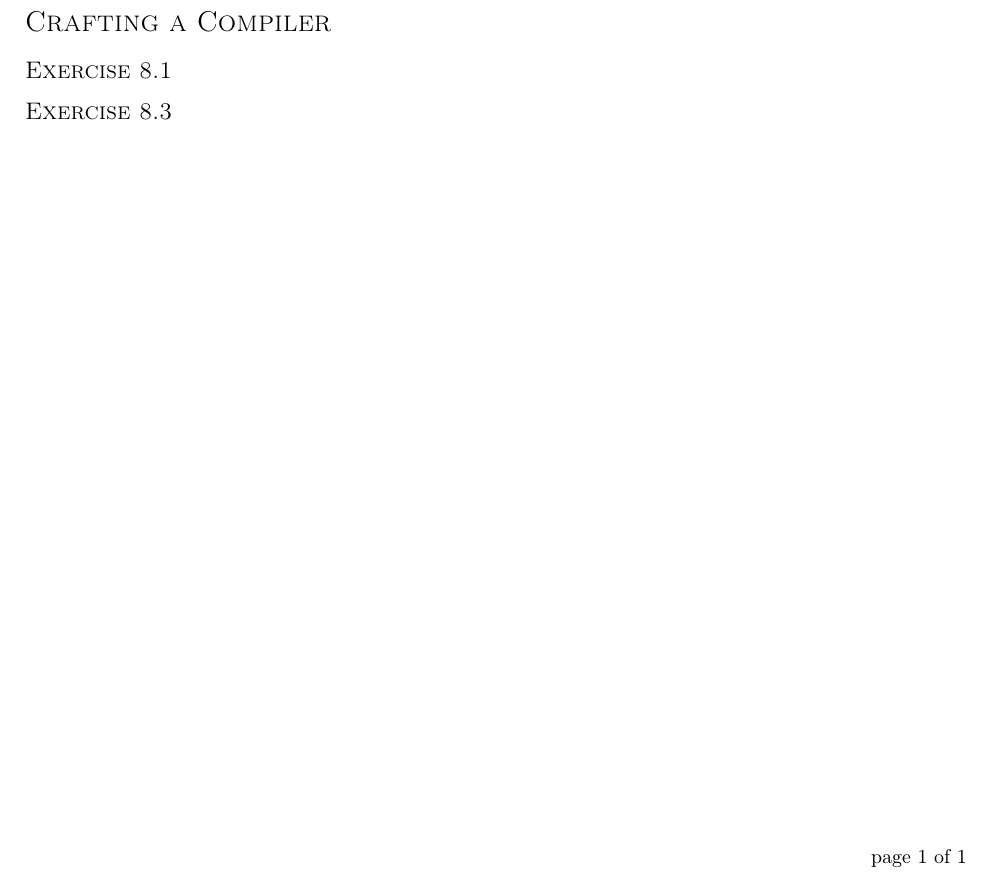
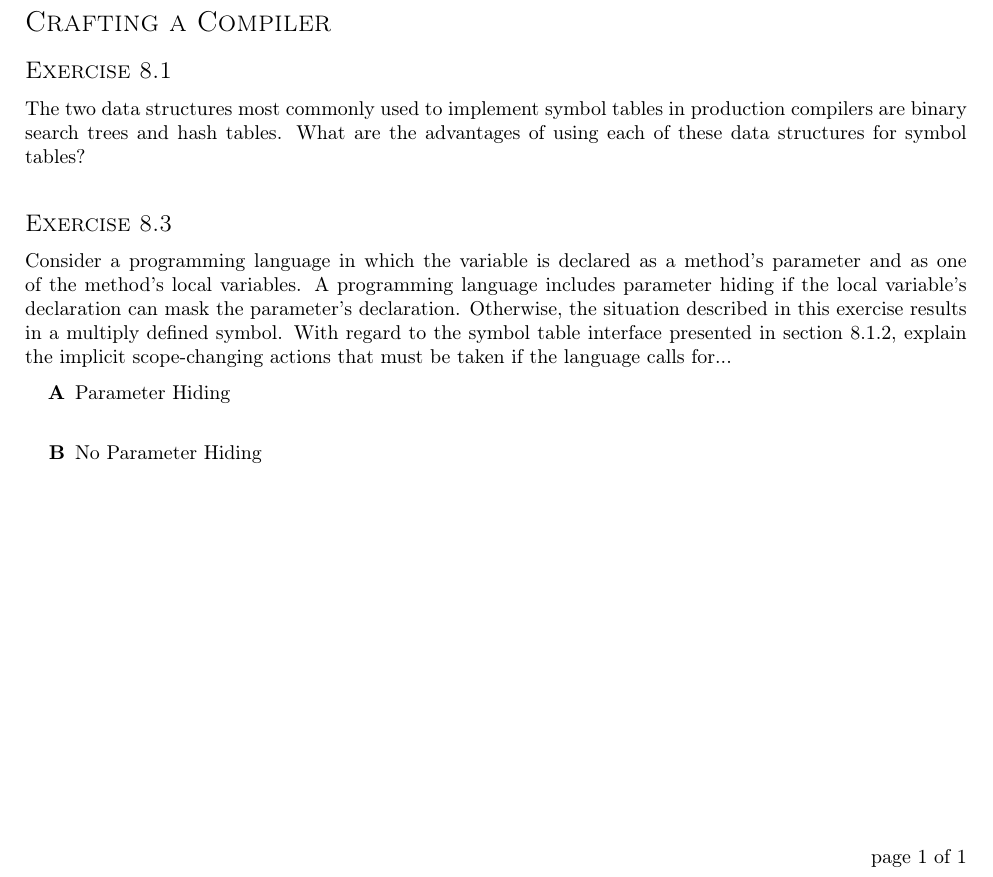
Before and after one commit to MAZimmermann/JS-Compiler, a LaTeX document (Labs/Lab5/Lab5.tex): part of the page, cut so that both start at the same text. Compiled offline with pdfLaTeX.

Commit message:
Finsihed reading, wrote out questions for lab 5

```diff
--- a/Labs/Lab5/Lab5.tex
+++ b/Labs/Lab5/Lab5.tex
@@ -86,8 +86,17 @@
 %----------------------------------------------------------------------------------------
 \section*{Crafting a Compiler}
 \subsection*{Exercise 8.1}
+The two data structures most commonly used to implement symbol tables in production compilers are binary search trees and hash tables. What are the advantages of using each of these data structures for symbol tables?
 
 \subsection*{Exercise 8.3}
+Consider a programming language in which the variable is declared as a method's parameter and as one of the method's local variables. A programming language includes parameter hiding if the local variable's declaration can mask the parameter's declaration. Otherwise, the situation described in this exercise results in a multiply defined symbol. With regard to the symbol table interface presented in section 8.1.2, explain the implicit scope-changing actions that must be taken if the language calls for...
+
+\begin{enumerate}[label=\textbf{\Alph*}]
+\item Parameter Hiding \\
+
+\item No Parameter Hiding \\
+
+\end{enumerate}
 
 %----------------------------------------------------------------------------------------
 %   end CRAFTING A COMPILER EXERCISES
```
Also changed, not shown: Labs/Lab5/Lab5.pdf, 1 other file.
